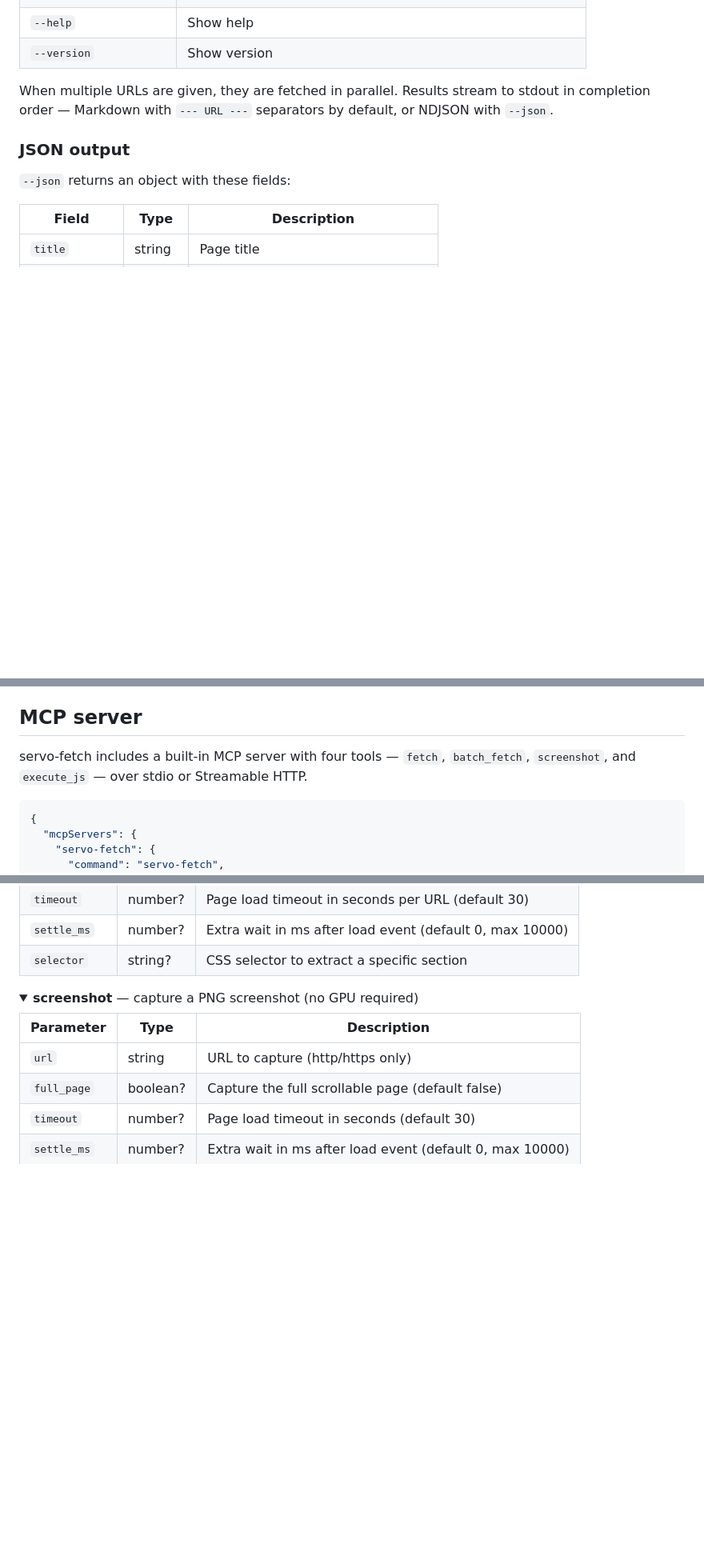
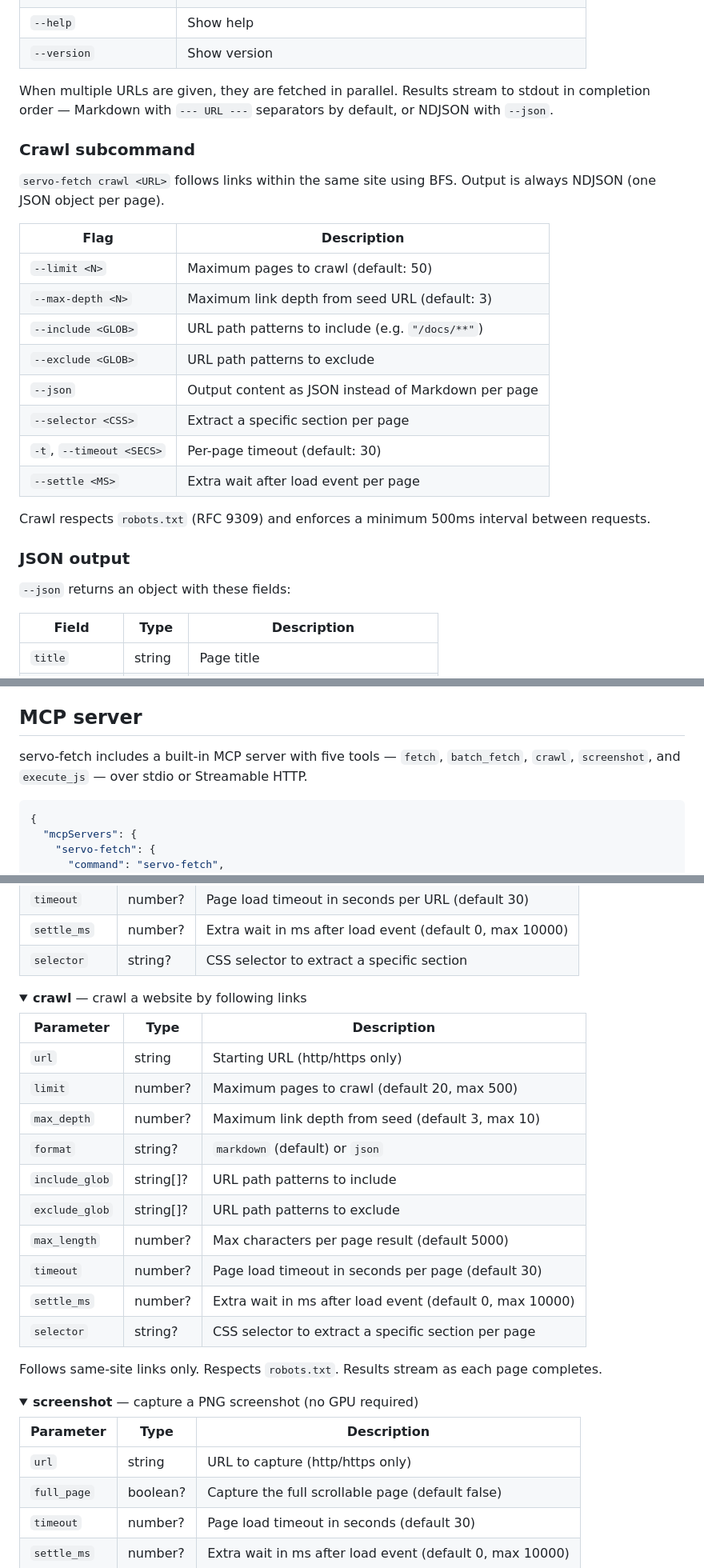
Before and after one commit to konippi/servo-fetch, a Markdown page: README.md, 3 parts joined by grey strips. Shown at 80% size. Rendered like a GitHub page; folded sections open; blank space fills up the shorter version.

Commit message:
docs: add crawl to README and SKILL.md

````diff
--- a/README.md
+++ b/README.md
@@ -145,6 +153,23 @@ servo-fetch "https://example.com/report.pdf"
 
 When multiple URLs are given, they are fetched in parallel. Results stream to stdout in completion order — Markdown with `--- URL ---` separators by default, or NDJSON with `--json`.
 
+### Crawl subcommand
+
+`servo-fetch crawl <URL>` follows links within the same site using BFS. Output is always NDJSON (one JSON object per page).
+
+| Flag | Description |
+| ---- | ----------- |
+| `--limit <N>` | Maximum pages to crawl (default: 50) |
+| `--max-depth <N>` | Maximum link depth from seed URL (default: 3) |
+| `--include <GLOB>` | URL path patterns to include (e.g. `"/docs/**"`) |
+| `--exclude <GLOB>` | URL path patterns to exclude |
+| `--json` | Output content as JSON instead of Markdown per page |
+| `--selector <CSS>` | Extract a specific section per page |
+| `-t`, `--timeout <SECS>` | Per-page timeout (default: 30) |
+| `--settle <MS>` | Extra wait after load event per page |
+
+Crawl respects `robots.txt` (RFC 9309) and enforces a minimum 500ms interval between requests.
+
 ### JSON output
 
 `--json` returns an object with these fields:
@@ -163,7 +188,7 @@ Fields marked `?` are omitted when not detected.
 
 ## MCP server
 
-servo-fetch includes a built-in MCP server with four tools — `fetch`, `batch_fetch`, `screenshot`, and `execute_js` — over stdio or Streamable HTTP.
+servo-fetch includes a built-in MCP server with five tools — `fetch`, `batch_fetch`, `crawl`, `screenshot`, and `execute_js` — over stdio or Streamable HTTP.
 
 ```json
 {
@@ -212,6 +237,27 @@ servo-fetch mcp --port 8080
 | `timeout` | number? | Page load timeout in seconds per URL (default 30) |
 | `settle_ms` | number? | Extra wait in ms after load event (default 0, max 10000) |
 | `selector` | string? | CSS selector to extract a specific section |
+
+</details>
+
+<details>
+
+<summary><b>crawl</b> — crawl a website by following links</summary>
+
+| Parameter | Type | Description |
+| --------- | ---- | ----------- |
+| `url` | string | Starting URL (http/https only) |
+| `limit` | number? | Maximum pages to crawl (default 20, max 500) |
+| `max_depth` | number? | Maximum link depth from seed (default 3, max 10) |
+| `format` | string? | `markdown` (default) or `json` |
+| `include_glob` | string[]? | URL path patterns to include |
+| `exclude_glob` | string[]? | URL path patterns to exclude |
+| `max_length` | number? | Max characters per page result (default 5000) |
+| `timeout` | number? | Page load timeout in seconds per page (default 30) |
+| `settle_ms` | number? | Extra wait in ms after load event (default 0, max 10000) |
+| `selector` | string? | CSS selector to extract a specific section per page |
+
+Follows same-site links only. Respects `robots.txt`. Results stream as each page completes.
 
 </details>
 
````
Also changed, not shown: other parts of README.md (+8 -0 lines), skills/servo-fetch/SKILL.md (+25 -0 lines).
